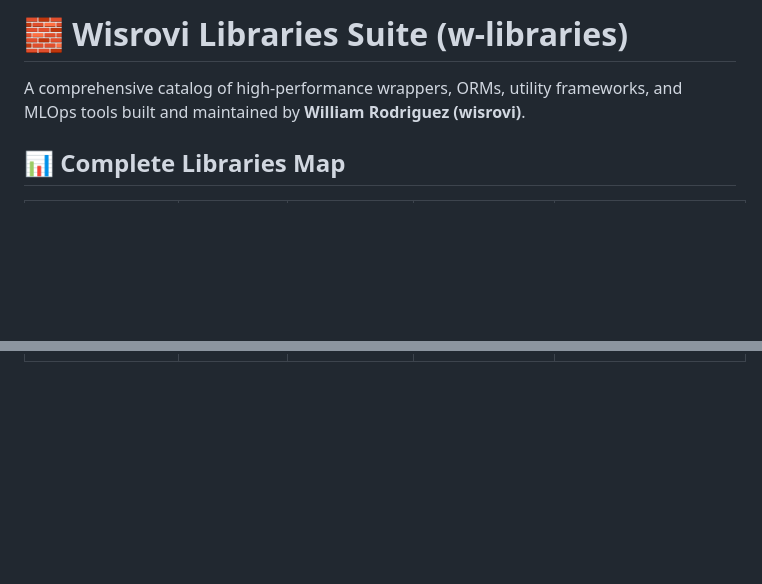
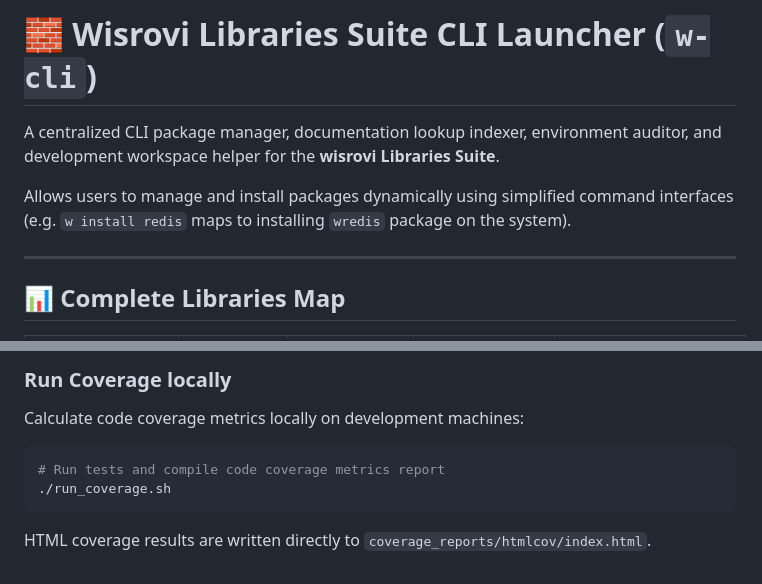
Before and after one commit to wisrovi/w-cli, a Markdown page: README.md, 2 parts joined by grey strips. GitHub-like rendering; blank space fills up the shorter version.

Commit message:
Update README with installation instructions and usage examples

````diff
--- a/README.md
+++ b/README.md
@@ -1,6 +1,10 @@
-# 🧱 Wisrovi Libraries Suite (w-libraries)
+# 🧱 Wisrovi Libraries Suite CLI Launcher (`w-cli`)
 
-A comprehensive catalog of high-performance wrappers, ORMs, utility frameworks, and MLOps tools built and maintained by **William Rodriguez (wisrovi)**.
+A centralized CLI package manager, documentation lookup indexer, environment auditor, and development workspace helper for the **wisrovi Libraries Suite**.
+
+Allows users to manage and install packages dynamically using simplified command interfaces (e.g. `w install redis` maps to installing `wredis` package on the system).
+
+---
 
 ## 📊 Complete Libraries Map
 
@@ -39,0 +129,8 @@ A comprehensive catalog of high-performance wrappers, ORMs, utility frameworks,
+### Run Coverage locally
+Calculate code coverage metrics locally on development machines:
+
+```bash
+# Run tests and compile code coverage metrics report
+./run_coverage.sh
+```
+HTML coverage results are written directly to `coverage_reports/htmlcov/index.html`.
````
Also changed, not shown: other parts of README.md (+86 -1 lines).
